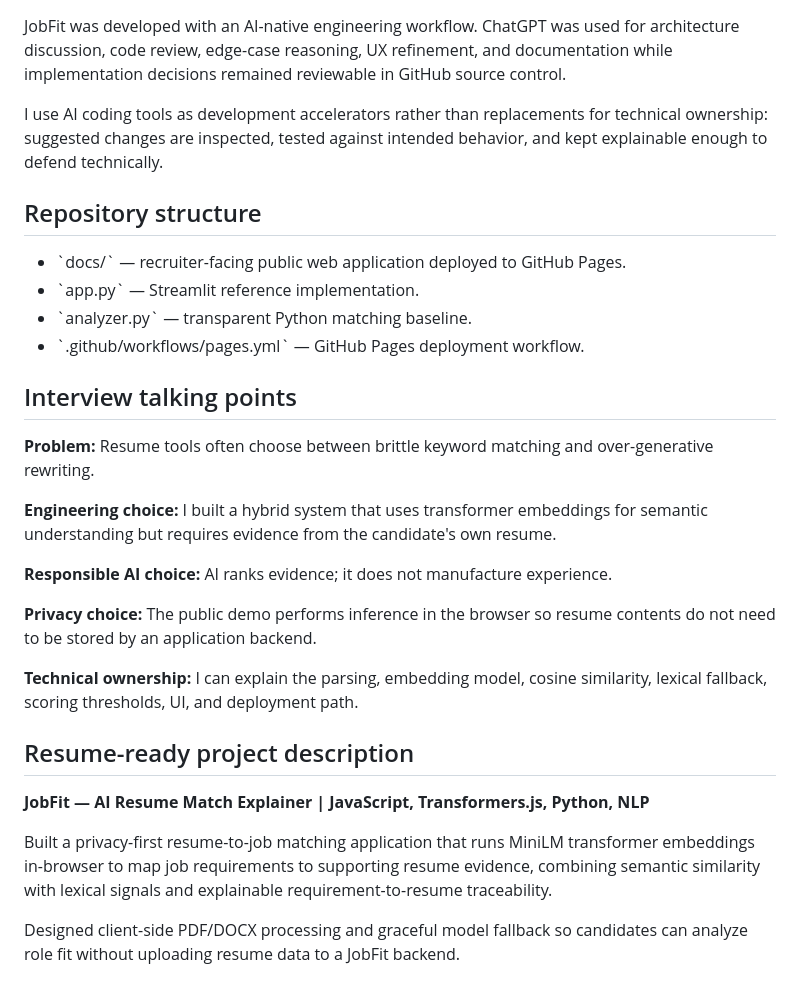
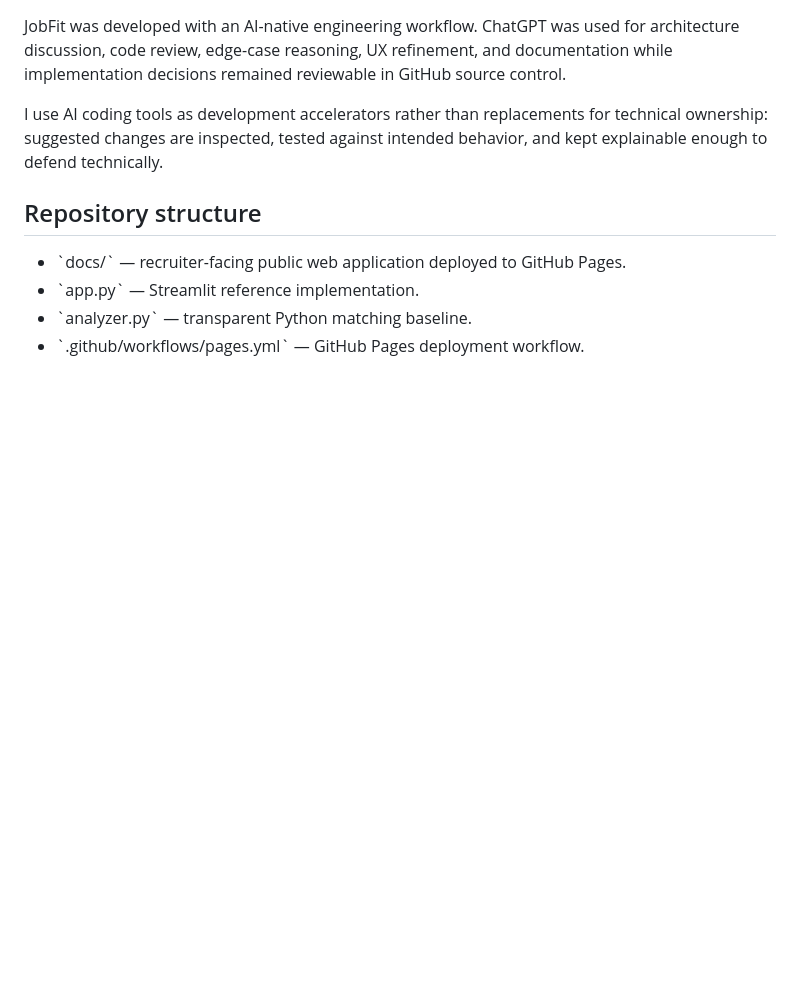
Before and after one commit to Abdelrahmany-Radwan/JobFit, a Markdown page: README.md, the part around the change. Rendered like a GitHub page; blank space fills up the shorter version.

Commit message:
Remove interview points and project description from README
Removed interview talking points and project description from README.

```diff
--- a/README.md
+++ b/README.md
@@ -83,23 +83,3 @@ I use AI coding tools as development accelerators rather than replacements for t
 - \`app.py\` — Streamlit reference implementation.
 - \`analyzer.py\` — transparent Python matching baseline.
 - \`.github/workflows/pages.yml\` — GitHub Pages deployment workflow.
-
-## Interview talking points
-
-**Problem:** Resume tools often choose between brittle keyword matching and over-generative rewriting.
-
-**Engineering choice:** I built a hybrid system that uses transformer embeddings for semantic understanding but requires evidence from the candidate's own resume.
-
-**Responsible AI choice:** AI ranks evidence; it does not manufacture experience.
-
-**Privacy choice:** The public demo performs inference in the browser so resume contents do not need to be stored by an application backend.
-
-**Technical ownership:** I can explain the parsing, embedding model, cosine similarity, lexical fallback, scoring thresholds, UI, and deployment path.
-
-## Resume-ready project description
-
-**JobFit — AI Resume Match Explainer | JavaScript, Transformers.js, Python, NLP**
-
-Built a privacy-first resume-to-job matching application that runs MiniLM transformer embeddings in-browser to map job requirements to supporting resume evidence, combining semantic similarity with lexical signals and explainable requirement-to-resume traceability.
-
-Designed client-side PDF/DOCX processing and graceful model fallback so candidates can analyze role fit without uploading resume data to a JobFit backend.
```
